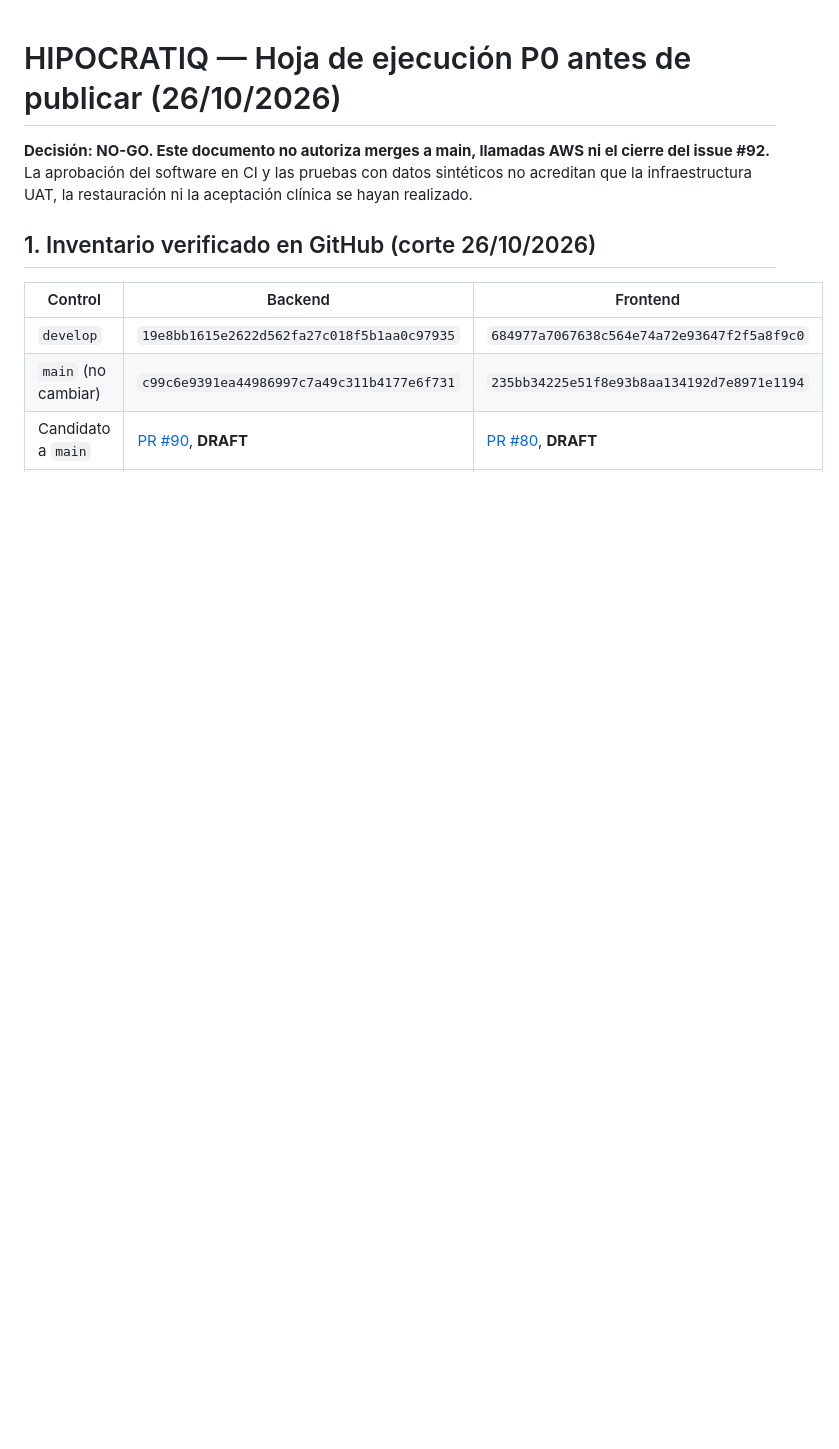
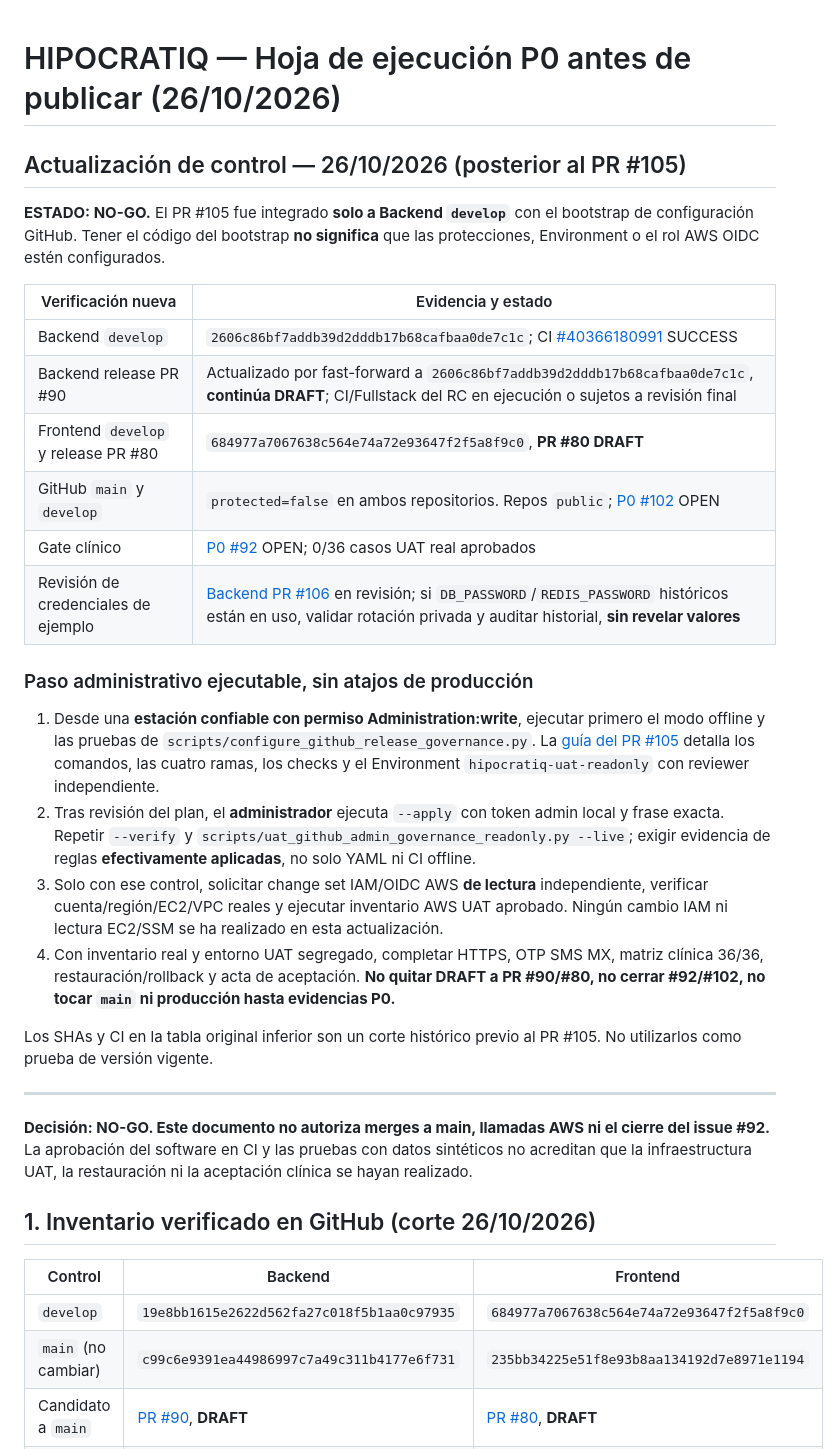
Before and after one commit to VaftecPeru/Hipocratiq_backend, a Markdown page: docs/releases/2026-10-26-admin-release-gates.md, the part around the change. Drawn GitHub-style; blank space fills up the shorter version.

Commit message:
docs(release): actualizar corte tras bootstrap #105, SHA RC y seguimiento público #106

```diff
--- a/docs/releases/2026-10-26-admin-release-gates.md
+++ b/docs/releases/2026-10-26-admin-release-gates.md
@@ -1,4 +1,28 @@
 # HIPOCRATIQ — Hoja de ejecución P0 antes de publicar (26/10/2026)
+
+## Actualización de control — 26/10/2026 (posterior al PR #105)
+
+**ESTADO: NO-GO.** El PR #105 fue integrado **solo a Backend `develop`** con el bootstrap de configuración GitHub. Tener el código del bootstrap **no significa** que las protecciones, Environment o el rol AWS OIDC estén configurados.
+
+| Verificación nueva | Evidencia y estado |
+|---|---|
+| Backend `develop` | `2606c86bf7addb39d2dddb17b68cafbaa0de7c1c`; CI [#40366180991](https://github.com/VaftecPeru/Hipocratiq_backend/actions/runs/40366180991) SUCCESS |
+| Backend release PR #90 | Actualizado por fast-forward a `2606c86bf7addb39d2dddb17b68cafbaa0de7c1c`, **continúa DRAFT**; CI/Fullstack del RC en ejecución o sujetos a revisión final |
+| Frontend `develop` y release PR #80 | `684977a7067638c564e74a72e93647f2f5a8f9c0`, **PR #80 DRAFT** |
+| GitHub `main` y `develop` | `protected=false` en ambos repositorios. Repos `public`; [P0 #102](https://github.com/VaftecPeru/Hipocratiq_backend/issues/102) OPEN |
+| Gate clínico | [P0 #92](https://github.com/VaftecPeru/Hipocratiq_backend/issues/92) OPEN; 0/36 casos UAT real aprobados |
+| Revisión de credenciales de ejemplo | [Backend PR #106](https://github.com/VaftecPeru/Hipocratiq_backend/pull/106) en revisión; si `DB_PASSWORD`/`REDIS_PASSWORD` históricos están en uso, validar rotación privada y auditar historial, **sin revelar valores** |
+
+### Paso administrativo ejecutable, sin atajos de producción
+
+1. Desde una **estación confiable con permiso Administration:write**, ejecutar primero el modo offline y las pruebas de `scripts/configure_github_release_governance.py`. La [guía del PR #105](2026-10-26-github-admin-bootstrap-execution.md) detalla los comandos, las cuatro ramas, los checks y el Environment `hipocratiq-uat-readonly` con reviewer independiente.
+2. Tras revisión del plan, el **administrador** ejecuta `--apply` con token admin local y frase exacta. Repetir `--verify` y `scripts/uat_github_admin_governance_readonly.py --live`; exigir evidencia de reglas **efectivamente aplicadas**, no solo YAML ni CI offline.
+3. Solo con ese control, solicitar change set IAM/OIDC AWS **de lectura** independiente, verificar cuenta/región/EC2/VPC reales y ejecutar inventario AWS UAT aprobado. Ningún cambio IAM ni lectura EC2/SSM se ha realizado en esta actualización.
+4. Con inventario real y entorno UAT segregado, completar HTTPS, OTP SMS MX, matriz clínica 36/36, restauración/rollback y acta de aceptación. **No quitar DRAFT a PR #90/#80, no cerrar #92/#102, no tocar `main` ni producción hasta evidencias P0.**
+
+Los SHAs y CI en la tabla original inferior son un corte histórico previo al PR #105. No utilizarlos como prueba de versión vigente.
+
+---
 
 **Decisión: NO-GO. Este documento no autoriza merges a main, llamadas AWS ni el cierre del issue #92.**
 La aprobación del software en CI y las pruebas con datos sintéticos no acreditan que la infraestructura UAT, la restauración ni la aceptación clínica se hayan realizado.
```
